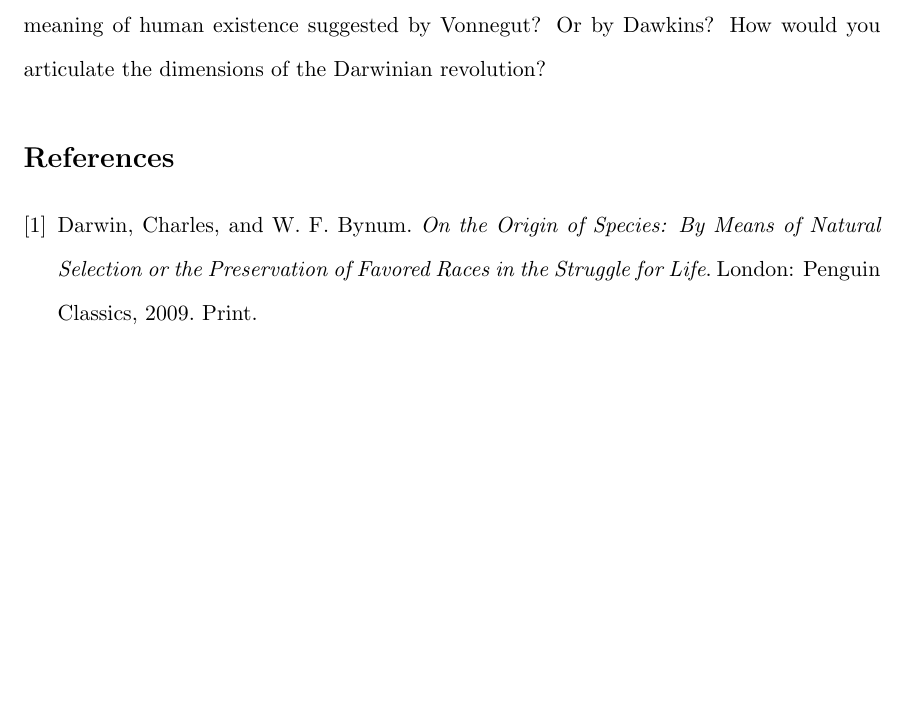
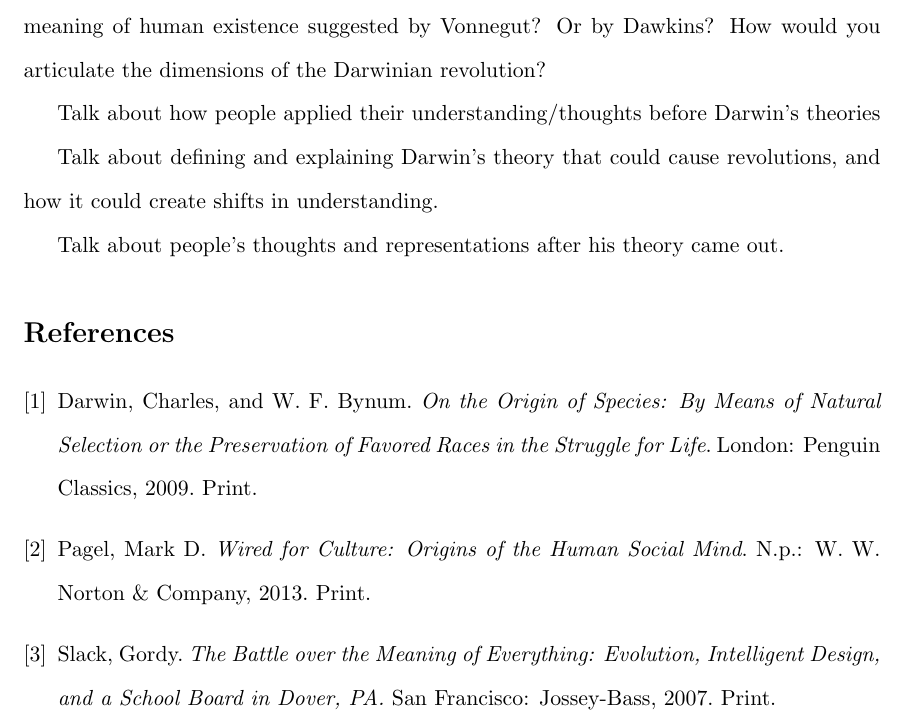
Before and after one commit to AbhiAgarwal/gallatin, a LaTeX document (Classes/The Darwinian Revolution/Essay3/Agarwal.tex): part of the page, cut so that both start at the same text, the shorter picture padded with empty space. Compiled offline with pdfLaTeX.

Commit message:
Beginning Darwin Essay

```diff
--- a/Classes/The Darwinian Revolution/Essay3/Agarwal.tex
+++ b/Classes/The Darwinian Revolution/Essay3/Agarwal.tex
@@ -26,11 +26,29 @@ it the positive contributions to knowledge? The dangerous philosophical implicat
 Gould and others? The cynical answer to the meaning of human existence suggested by Vonnegut?
 Or by Dawkins? How would you articulate the dimensions of the Darwinian revolution?
 
+\par Talk about how people applied their understanding/thoughts before Darwin's theories
+
+\par Talk about defining and explaining Darwin's theory that could cause revolutions, and how it could create shifts in understanding.
+
+\par Talk about people's thoughts and representations after his theory came out.
+
+\par
+
 \begin{thebibliography}{9}
 \bibitem{1}
-  Darwin, Charles, and W. F. Bynum.
-  \emph{On the Origin of Species: By Means of Natural Selection or the Preservation of Favored Races in the Struggle for Life}.
-  London: Penguin Classics, 2009.
-  Print.
+	Darwin, Charles, and W. F. Bynum.
+	\emph{On the Origin of Species: By Means of Natural Selection or the Preservation of Favored Races in the Struggle for Life}.
+	London: Penguin Classics, 2009.
+	Print.
+\bibitem{2}
+	Pagel, Mark D.
+	\emph{Wired for Culture: Origins of the Human Social Mind}.
+	N.p.: W. W. Norton \& Company, 2013.
+	Print.
+\bibitem{3}
+	Slack, Gordy.
+	\emph{The Battle over the Meaning of Everything: Evolution, Intelligent Design, and a School Board in Dover, PA.}
+	San Francisco: Jossey-Bass, 2007.
+	Print.
 \end{thebibliography}
 \end{document}
```
Also changed, not shown: Classes/The Darwinian Revolution/Essay3/Agarwal.pdf, 3 other files.
